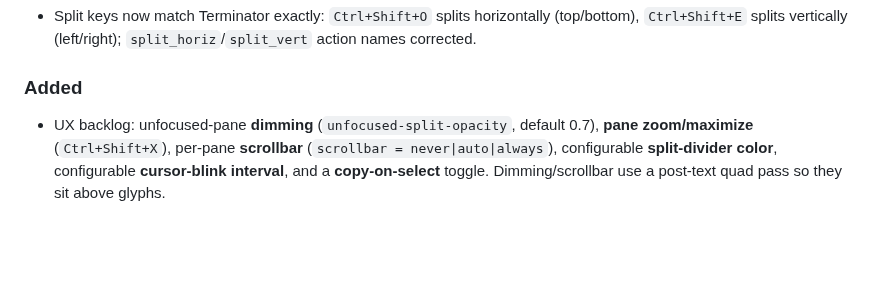
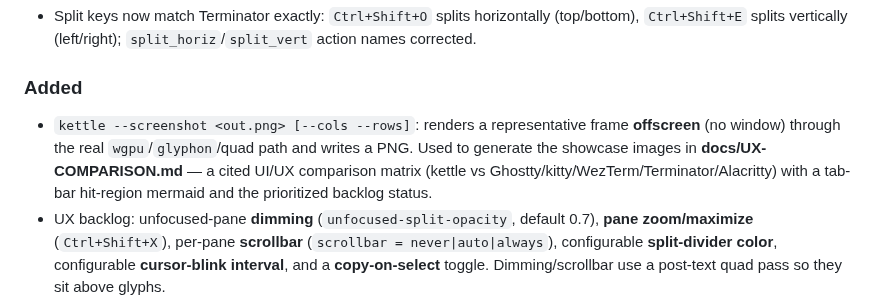
Before and after one commit to Reddimus/kettle, a Markdown page: CHANGELOG.md, the part around the change. GitHub-like rendering; blank space fills up the shorter version.

```diff
--- a/CHANGELOG.md
+++ b/CHANGELOG.md
@@ -12,6 +12,12 @@ durable, fully-tested cycles (lint · build · test · docs · commit · CI).
   (left/right); `split_horiz`/`split_vert` action names corrected.
 
 ### Added
+- `kettle --screenshot <out.png> [--cols --rows]`: renders a representative
+  frame **offscreen** (no window) through the real `wgpu`/`glyphon`/quad
+  path and writes a PNG. Used to generate the showcase images in
+  **docs/UX-COMPARISON.md** — a cited UI/UX comparison matrix (kettle vs
+  Ghostty/kitty/WezTerm/Terminator/Alacritty) with a tab-bar hit-region
+  mermaid and the prioritized backlog status.
 - UX backlog: unfocused-pane **dimming** (`unfocused-split-opacity`,
   default 0.7), **pane zoom/maximize** (`Ctrl+Shift+X`), per-pane
   **scrollbar** (`scrollbar = never|auto|always`), configurable
```
Also changed, not shown: README.md (+1 -0 lines), docs/UX-COMPARISON.md (added, +152 -0 lines), docs/images/kettle-showcase.png (added), docs/images/refs/xterm.png (added), 5 other files.
